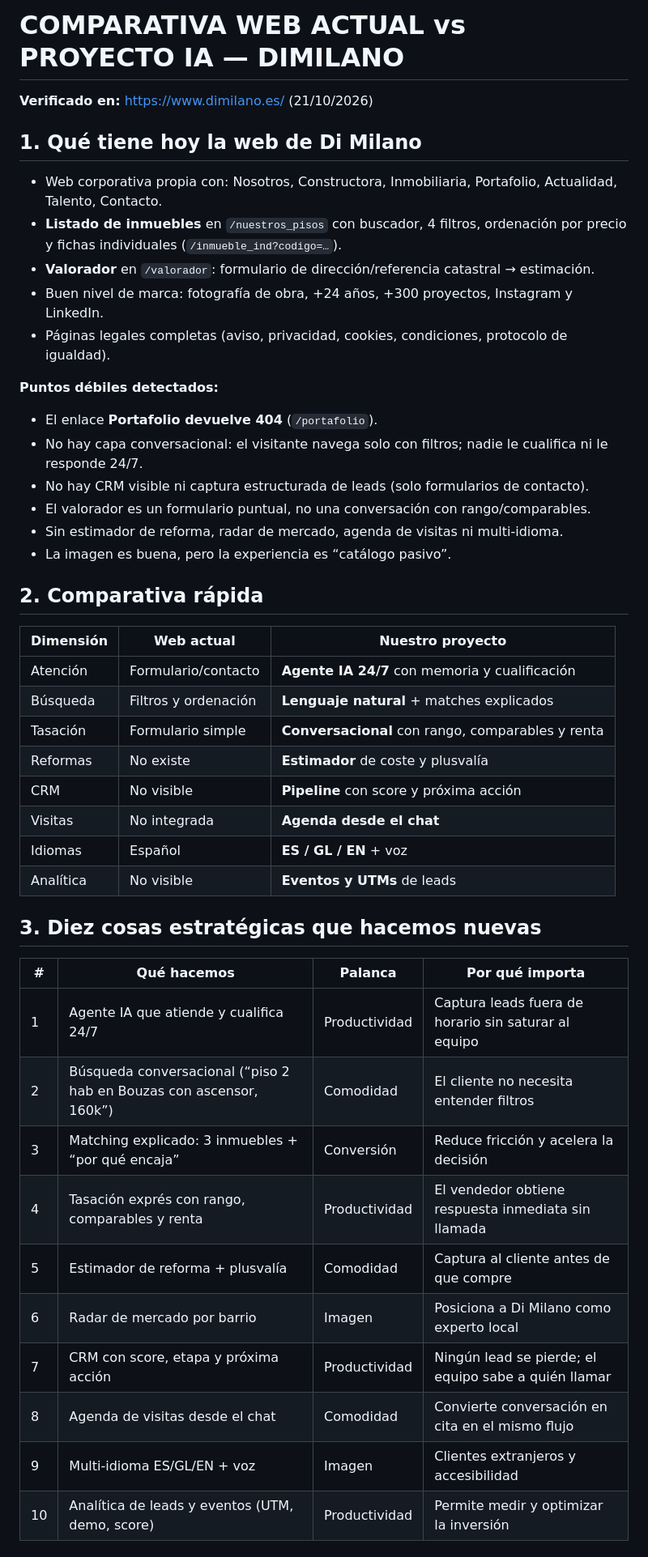
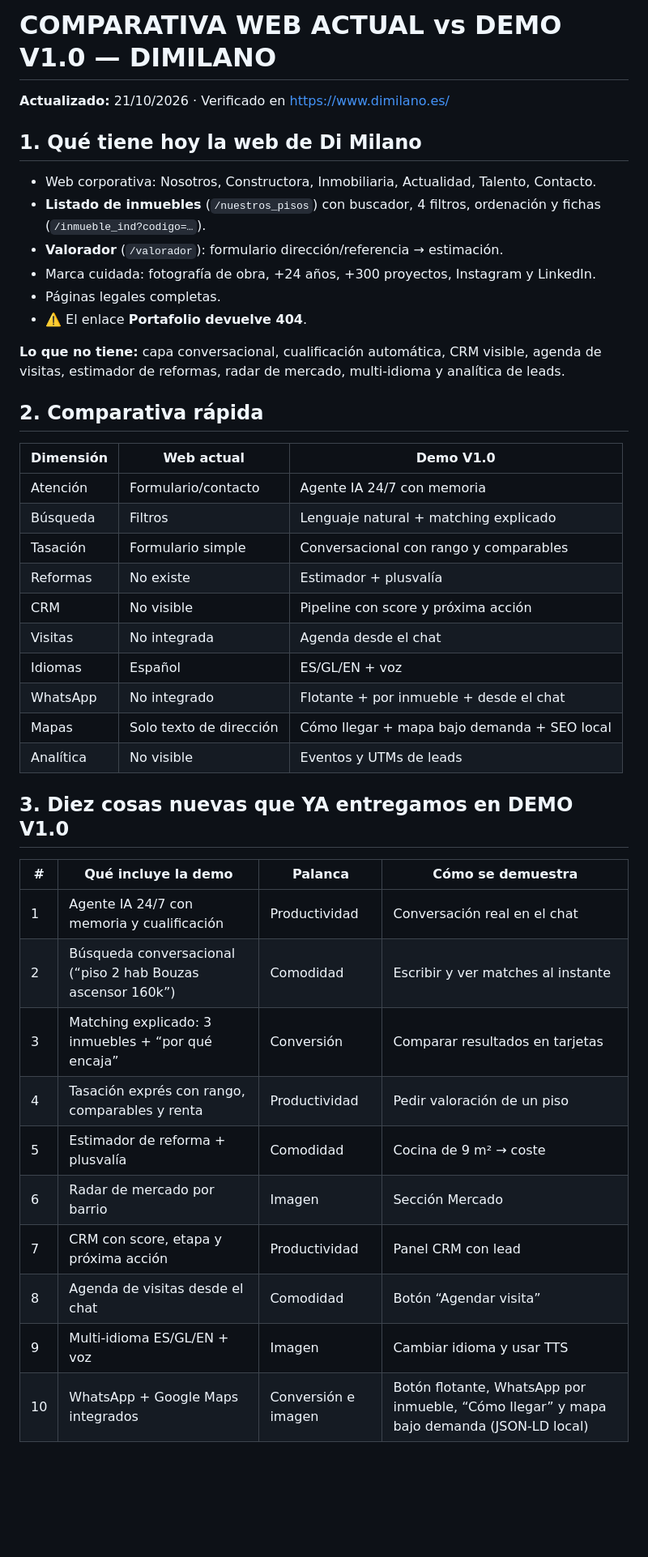
Before and after one commit to ajedrezpremium/dimilano, a Markdown page: marketing/comparativa-web-actual-v1.md, the part around one of its changes. Shown at 81% size. Drawn GitHub-style; blank space fills up the shorter version.

```diff
--- a/marketing/comparativa-web-actual-v1.md
+++ b/marketing/comparativa-web-actual-v1.md
@@ -1,47 +1,44 @@
-# COMPARATIVA WEB ACTUAL vs PROYECTO IA — DIMILANO
-**Verificado en:** https://www.dimilano.es/ (21/10/2026)
+# COMPARATIVA WEB ACTUAL vs DEMO V1.0 — DIMILANO
+**Actualizado:** 21/10/2026 · Verificado en https://www.dimilano.es/
 
 ## 1. Qué tiene hoy la web de Di Milano
 
-- Web corporativa propia con: Nosotros, Constructora, Inmobiliaria, Portafolio, Actualidad, Talento, Contacto.
-- **Listado de inmuebles** en `/nuestros_pisos` con buscador, 4 filtros, ordenación por precio y fichas individuales (`/inmueble_ind?codigo=…`).
-- **Valorador** en `/valorador`: formulario de dirección/referencia catastral → estimación.
-- Buen nivel de marca: fotografía de obra, +24 años, +300 proyectos, Instagram y LinkedIn.
-- Páginas legales completas (aviso, privacidad, cookies, condiciones, protocolo de igualdad).
+- Web corporativa: Nosotros, Constructora, Inmobiliaria, Actualidad, Talento, Contacto.
+- **Listado de inmuebles** (`/nuestros_pisos`) con buscador, 4 filtros, ordenación y fichas (`/inmueble_ind?codigo=…`).
+- **Valorador** (`/valorador`): formulario dirección/referencia → estimación.
+- Marca cuidada: fotografía de obra, +24 años, +300 proyectos, Instagram y LinkedIn.
+- Páginas legales completas.
+- ⚠️ El enlace **Portafolio devuelve 404**.
 
-**Puntos débiles detectados:**
-- El enlace **Portafolio devuelve 404** (`/portafolio`).
-- No hay capa conversacional: el visitante navega solo con filtros; nadie le cualifica ni le responde 24/7.
-- No hay CRM visible ni captura estructurada de leads (solo formularios de contacto).
-- El valorador es un formulario puntual, no una conversación con rango/comparables.
-- Sin estimador de reforma, radar de mercado, agenda de visitas ni multi-idioma.
-- La imagen es buena, pero la experiencia es “catálogo pasivo”.
+**Lo que no tiene:** capa conversacional, cualificación automática, CRM visible, agenda de visitas, estimador de reformas, radar de mercado, multi-idioma y analítica de leads.
 
 ## 2. Comparativa rápida
 
-| Dimensión | Web actual | Nuestro proyecto |
+| Dimensión | Web actual | Demo V1.0 |
 |---|---|---|
-| Atención | Formulario/contacto | **Agente IA 24/7** con memoria y cualificación |
-| Búsqueda | Filtros y ordenación | **Lenguaje natural** + matches explicados |
-| Tasación | Formulario simple | **Conversacional** con rango, comparables y renta |
-| Reformas | No existe | **Estimador** de coste y plusvalía |
-| CRM | No visible | **Pipeline** con score y próxima acción |
-| Visitas | No integrada | **Agenda desde el chat** |
-| Idiomas | Español | **ES / GL / EN** + voz |
-| Analítica | No visible | **Eventos y UTMs** de leads |
+| Atención | Formulario/contacto | Agente IA 24/7 con memoria |
+| Búsqueda | Filtros | Lenguaje natural + matching explicado |
+| Tasación | Formulario simple | Conversacional con rango y comparables |
+| Reformas | No existe | Estimador + plusvalía |
+| CRM | No visible | Pipeline con score y próxima acción |
+| Visitas | No integrada | Agenda desde el chat |
+| Idiomas | Español | ES/GL/EN + voz |
+| WhatsApp | No integrado | Flotante + por inmueble + desde el chat |
+| Mapas | Solo texto de dirección | Cómo llegar + mapa bajo demanda + SEO local |
+| Analítica | No visible | Eventos y UTMs de leads |
 
-## 3. Diez cosas estratégicas que hacemos nuevas
+## 3. Diez cosas nuevas que YA entregamos en DEMO V1.0
 
-| # | Qué hacemos | Palanca | Por qué importa |
+| # | Qué incluye la demo | Palanca | Cómo se demuestra |
 |---|---|---|---|
-| 1 | Agente IA que atiende y cualifica 24/7 | Productividad | Captura leads fuera de horario sin saturar al equipo |
-| 2 | Búsqueda conversacional (“piso 2 hab en Bouzas con ascensor, 160k”) | Comodidad | El cliente no necesita entender filtros |
-| 3 | Matching explicado: 3 inmuebles + “por qué encaja” | Conversión | Reduce fricción y acelera la decisión |
-| 4 | Tasación exprés con rango, comparables y renta | Productividad | El vendedor obtiene respuesta inmediata sin llamada |
-| 5 | Estimador de reforma + plusvalía | Comodidad | Captura al cliente antes de que compre |
-| 6 | Radar de mercado por barrio | Imagen | Posiciona a Di Milano como experto local |
-| 7 | CRM con score, etapa y próxima acción | Productividad | Ningún lead se pierde; el equipo sabe a quién llamar |
-| 8 | Agenda de visitas desde el chat | Comodidad | Convierte conversación en cita en el mismo flujo |
-| 9 | Multi-idioma ES/GL/EN + voz | Imagen | Clientes extranjeros y accesibilidad |
-| 10 | Analítica de leads y eventos (UTM, demo, score) | Productividad | Permite medir y optimizar la inversión |
+| 1 | Agente IA 24/7 con memoria y cualificación | Productividad | Conversación real en el chat |
+| 2 | Búsqueda conversacional (“piso 2 hab Bouzas ascensor 160k”) | Comodidad | Escribir y ver matches al instante |
+| 3 | Matching explicado: 3 inmuebles + “por qué encaja” | Conversión | Comparar resultados en tarjetas |
+| 4 | Tasación exprés con rango, comparables y renta | Productividad | Pedir valoración de un piso |
+| 5 | Estimador de reforma + plusvalía | Comodidad | Cocina de 9 m² → coste |
+| 6 | Radar de mercado por barrio | Imagen | Sección Mercado |
+| 7 | CRM con score, etapa y próxima acción | Productividad | Panel CRM con lead |
+| 8 | Agenda de visitas desde el chat | Comodidad | Botón “Agendar visita” |
+| 9 | Multi-idioma ES/GL/EN + voz | Imagen | Cambiar idioma y usar TTS |
+| 10 | WhatsApp + Google Maps integrados | Conversión e imagen | Botón flotante, WhatsApp por inmueble, “Cómo llegar” y mapa bajo demanda (JSON-LD local) |
 
```
Also changed, not shown: other parts of marketing/comparativa-web-actual-v1.md (+13 -13 lines).
